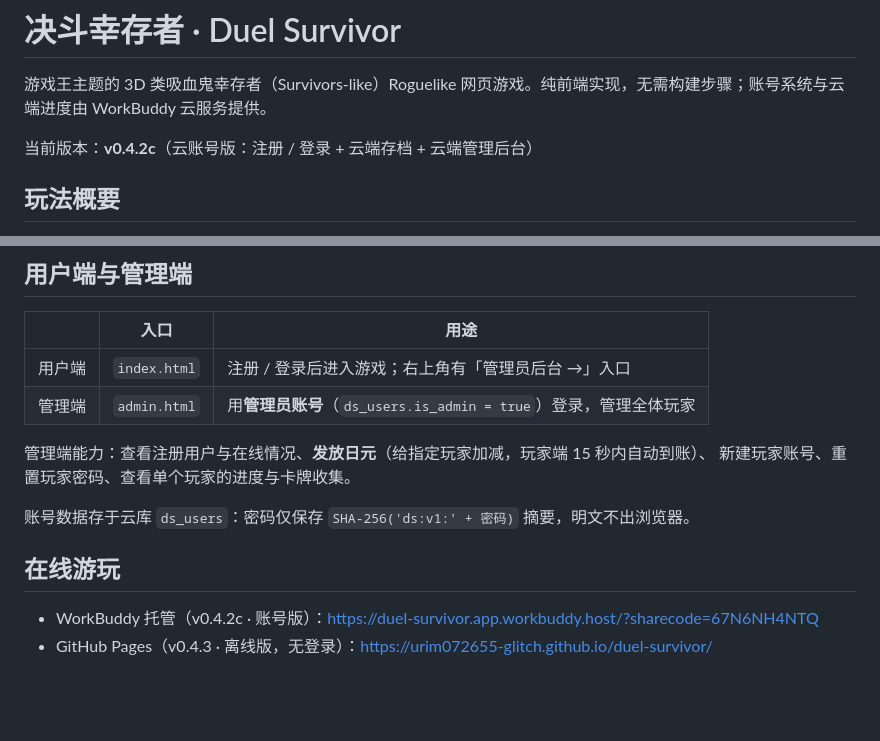
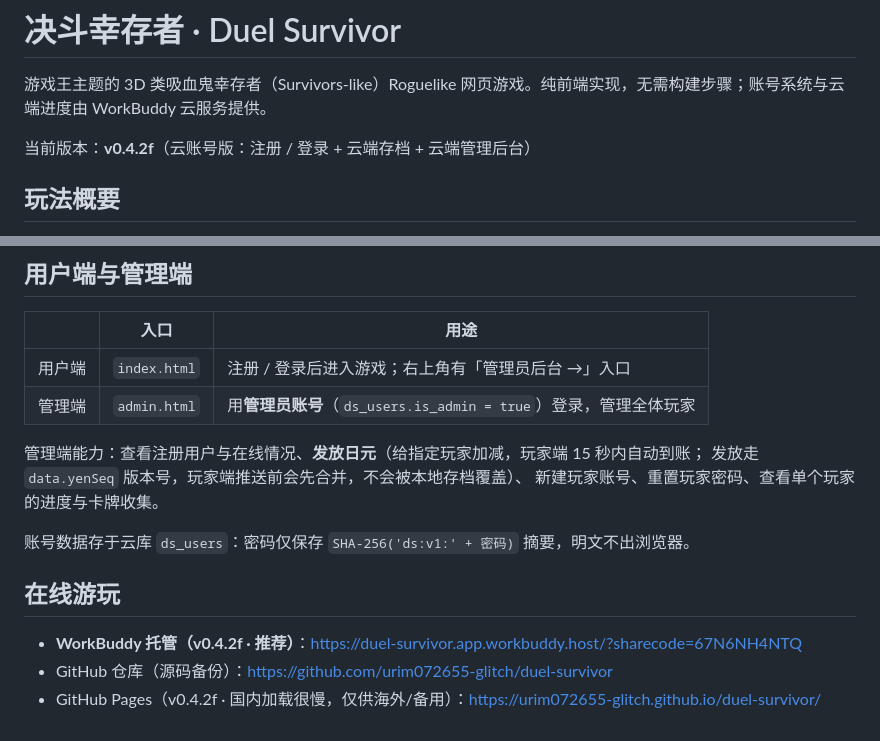
Before and after one commit to urim072655-glitch/duel-survivor, a Markdown page: README.md, 2 parts joined by grey strips. GitHub-like rendering; blank space fills up the shorter version.

Commit message:
README 更新至 v0.4.2f（发放机制说明 / 线上入口 / GitHub Pages 速度提示）

```diff
--- a/README.md
+++ b/README.md
@@ -2,7 +2,7 @@
 
 游戏王主题的 3D 类吸血鬼幸存者（Survivors-like）Roguelike 网页游戏。纯前端实现，无需构建步骤；账号系统与云端进度由 WorkBuddy 云服务提供。
 
-当前版本：**v0.4.2c**（云账号版：注册 / 登录 + 云端存档 + 云端管理后台）
+当前版本：**v0.4.2f**（云账号版：注册 / 登录 + 云端存档 + 云端管理后台）
 
 ## 玩法概要
 
@@ -74,12 +74,14 @@ npx serve .
 | 用户端 | `index.html` | 注册 / 登录后进入游戏；右上角有「管理员后台 →」入口 |
 | 管理端 | `admin.html` | 用**管理员账号**（`ds_users.is_admin = true`）登录，管理全体玩家 |
 
-管理端能力：查看注册用户与在线情况、**发放日元**（给指定玩家加减，玩家端 15 秒内自动到账）、
+管理端能力：查看注册用户与在线情况、**发放日元**（给指定玩家加减，玩家端 15 秒内自动到账；
+发放走 `data.yenSeq` 版本号，玩家端推送前会先合并，不会被本地存档覆盖）、
 新建玩家账号、重置玩家密码、查看单个玩家的进度与卡牌收集。
 
 账号数据存于云库 `ds_users`：密码仅保存 `SHA-256('ds:v1:' + 密码)` 摘要，明文不出浏览器。
 
 ## 在线游玩
 
-- WorkBuddy 托管（v0.4.2c · 账号版）：https://duel-survivor.app.workbuddy.host/?sharecode=67N6NH4NTQ
-- GitHub Pages（v0.4.3 · 离线版，无登录）：https://urim072655-glitch.github.io/duel-survivor/
+- **WorkBuddy 托管（v0.4.2f · 推荐）**：https://duel-survivor.app.workbuddy.host/?sharecode=67N6NH4NTQ
+- GitHub 仓库（源码备份）：https://github.com/urim072655-glitch/duel-survivor
+- GitHub Pages（v0.4.2f · 国内加载很慢，仅供海外/备用）：https://urim072655-glitch.github.io/duel-survivor/
```
